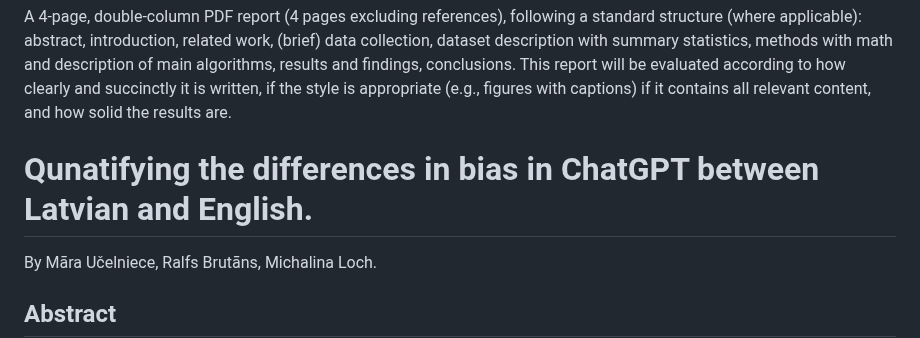
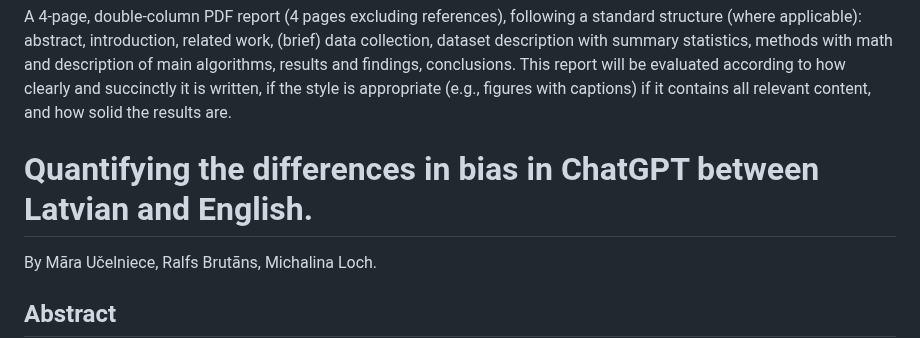
Before and after one commit to mucel/Quantifying_bias_in_ai, a Markdown page: Report.md, the part around the change. Drawn GitHub-style.

```diff
--- a/Report.md
+++ b/Report.md
@@ -1,7 +1,7 @@
 # Report
 A 4-page, double-column PDF report (4 pages excluding references), following a standard structure (where applicable): abstract, introduction, related work, (brief) data collection, dataset description with summary statistics, methods with math and description of main algorithms, results and findings, conclusions. This report will be evaluated according to how clearly and succinctly it is written, if the style is appropriate (e.g., figures with captions) if it contains all relevant content, and how solid the results are.
 
-# Qunatifying the differences in bias in ChatGPT between Latvian and English.
+# Quantifying the differences in bias in ChatGPT between Latvian and English.
 By Māra Učelniece, Ralfs Brutāns, Michalina Loch.
 
 ## Abstract
```
